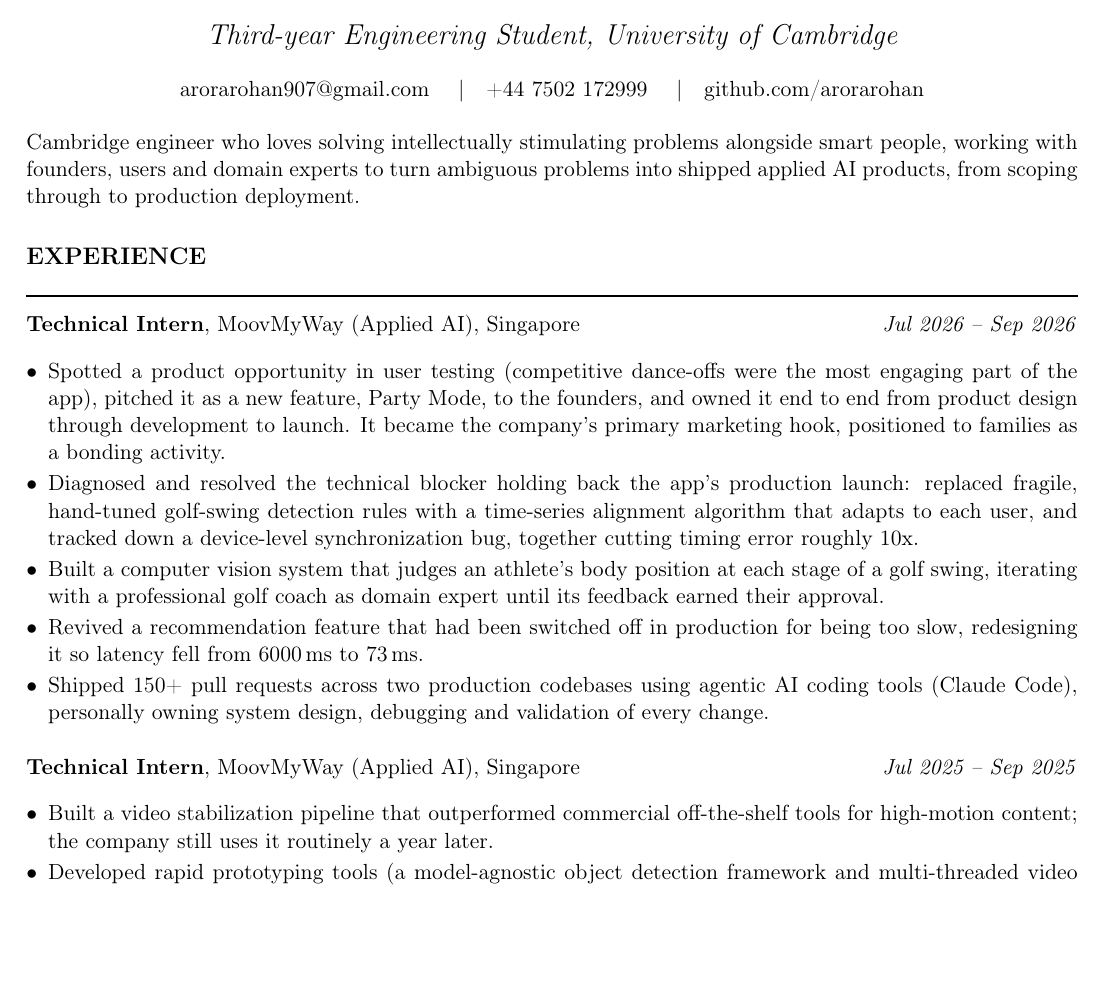
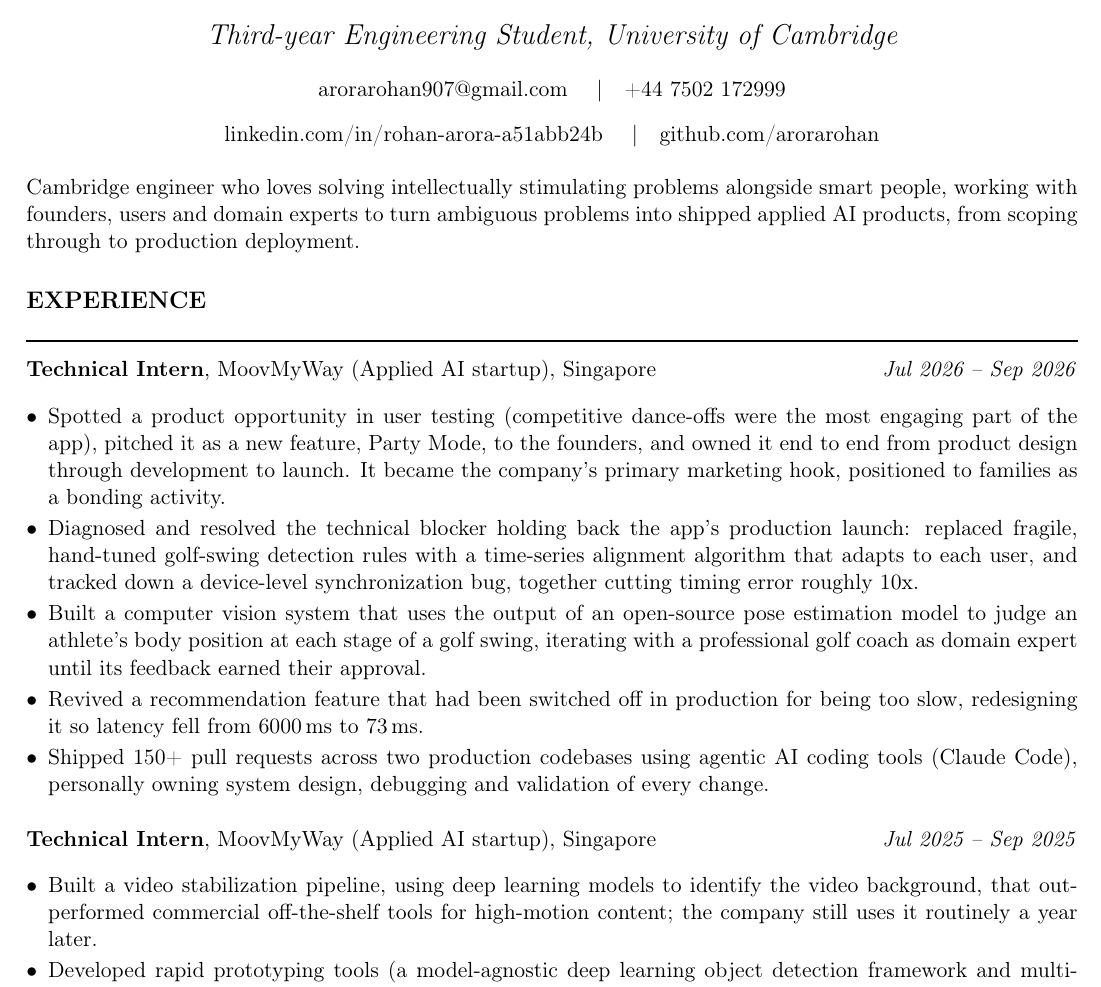
Before and after one commit to arorarohan/CV, a LaTeX document (FDE_PM.tex): part of page 1 of 2 before the commit and part of page 1 of 3 after it, cut so that both start at the same text, the shorter picture padded with empty space. Compiled offline with pdfLaTeX.

Commit message:
Add LinkedIn, pose estimation and deep learning details; label MoovMyWay as applied AI startup
Co-Authored-By: Claude Opus 5.5 (1M context) <noreply@anthropic.com>

```diff
--- a/FDE_PM.tex
+++ b/FDE_PM.tex
@@ -37,8 +37,10 @@
   \vspace{6pt}
   \href{mailto:arorarohan907@gmail.com}{arorarohan907@gmail.com}
   \sep
-  \href{tel:+447502172999}{+44 7502 172999}
-\sep \href{https://github.com/arorarohan}{github.com/arorarohan}
+  \href{tel:+447502172999}{+44 7502 172999}\par
+  \vspace{2pt}
+  \href{https://www.linkedin.com/in/rohan-arora-a51abb24b/}{linkedin.com/in/rohan-arora-a51abb24b}
+  \sep \href{https://github.com/arorarohan}{github.com/arorarohan}
 \end{center}
 
 \vspace{6pt}
@@ -52,20 +54,20 @@ Cambridge engineer who loves solving intellectually stimulating problems alongsi
 
 % --------------------------- EXPERIENCE --------------------------------
 \cvsection{Experience}
-\noindent\textbf{Technical Intern}, MoovMyWay (Applied AI), Singapore\hfill\textit{Jul 2026 -- Sep 2026}\par
+\noindent\textbf{Technical Intern}, MoovMyWay (Applied AI startup), Singapore\hfill\textit{Jul 2026 -- Sep 2026}\par
 \begin{itemize}
   \item Spotted a product opportunity in user testing (competitive dance-offs were the most engaging part of the app), pitched it as a new feature, Party Mode, to the founders, and owned it end to end from product design through development to launch. It became the company's primary marketing hook, positioned to families as a bonding activity.
   \item Diagnosed and resolved the technical blocker holding back the app's production launch: replaced fragile, hand-tuned golf-swing detection rules with a time-series alignment algorithm that adapts to each user, and tracked down a device-level synchronization bug, together cutting timing error roughly 10x.
-  \item Built a computer vision system that judges an athlete's body position at each stage of a golf swing, iterating with a professional golf coach as domain expert until its feedback earned their approval.
+  \item Built a computer vision system that uses the output of an open-source pose estimation model to judge an athlete's body position at each stage of a golf swing, iterating with a professional golf coach as domain expert until its feedback earned their approval.
   \item Revived a recommendation feature that had been switched off in production for being too slow, redesigning it so latency fell from 6000\,ms to 73\,ms.
   \item Shipped 150+ pull requests across two production codebases using agentic AI coding tools (Claude Code), personally owning system design, debugging and validation of every change.
 \end{itemize}
 
 \vspace{4pt}
-\noindent\textbf{Technical Intern}, MoovMyWay (Applied AI), Singapore\hfill\textit{Jul 2025 -- Sep 2025}\par
+\noindent\textbf{Technical Intern}, MoovMyWay (Applied AI startup), Singapore\hfill\textit{Jul 2025 -- Sep 2025}\par
 \begin{itemize}
-  \item Built a video stabilization pipeline that outperformed commercial off-the-shelf tools for high-motion content; the company still uses it routinely a year later.
-  \item Developed rapid prototyping tools (a model-agnostic object detection framework and multi-threaded video processing) that let the early-stage business test product ideas quickly and run analysis on mobile devices.
+  \item Built a video stabilization pipeline, using deep learning models to identify the video background, that outperformed commercial off-the-shelf tools for high-motion content; the company still uses it routinely a year later.
+  \item Developed rapid prototyping tools (a model-agnostic deep learning object detection framework and multi-threaded video processing) that let the early-stage business test product ideas quickly and run analysis on mobile devices.
 \end{itemize}
 
 % --------------------------- LEADERSHIP --------------------------------
```
Also changed, not shown: ML_CV.tex (+9 -7 lines), QD_QR.tex (+7 -5 lines).
